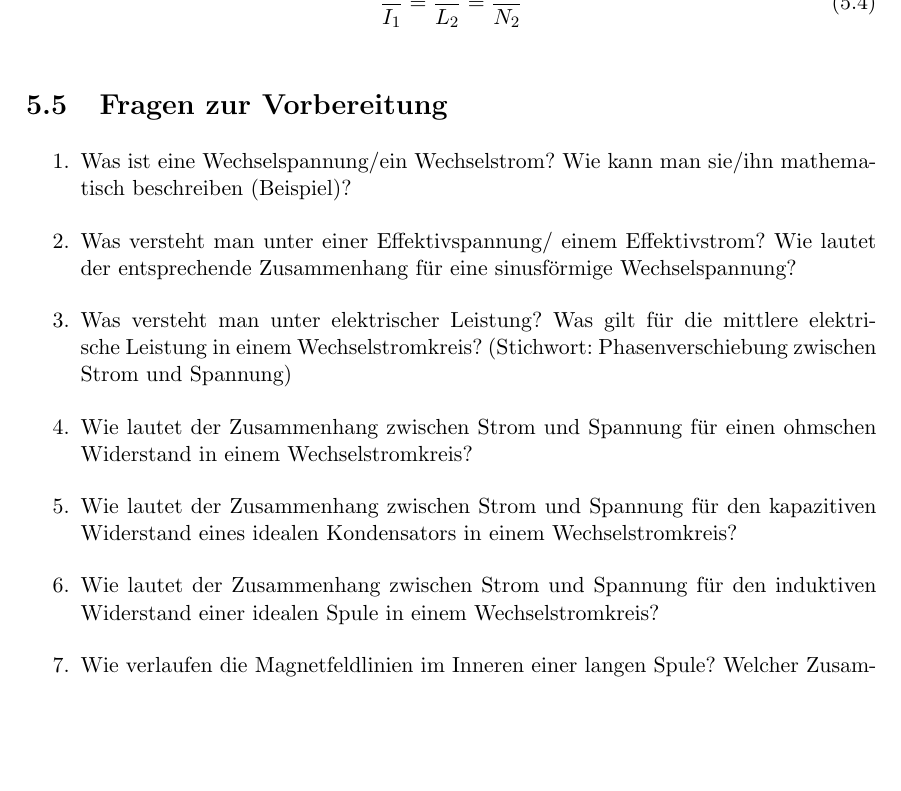
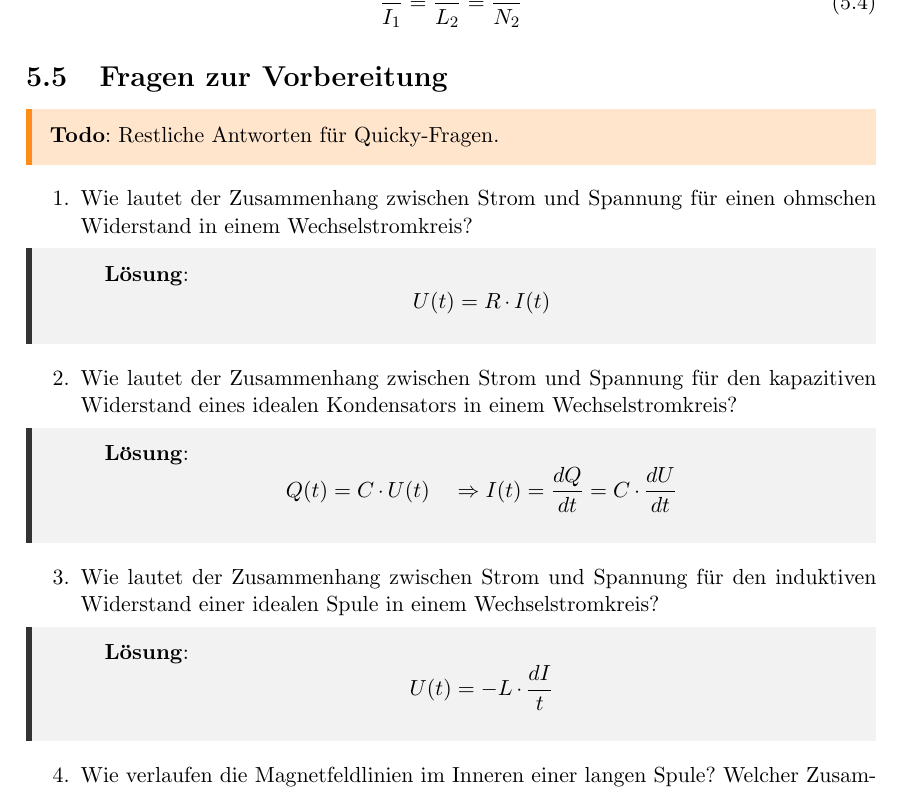
Before and after one commit to weingar/Nebenfach-Praktikum, a LaTeX thesis (Versuch_3-4n/Versuch-4.tex, which reads Versuch_3-4n/Anleitung-4.tex): part of page 5 of 7, cut so that both start at the same text, the shorter picture padded with empty space. Compiled offline with pdfLaTeX.

Commit message:
Quickies updated, einige Antworten fehlen noch. Habe aber gerade keine Lust, drüber nachzudenken...

```diff
--- a/Versuch_3-4n/Anleitung-4.tex
+++ b/Versuch_3-4n/Anleitung-4.tex
@@ -74,19 +74,26 @@ Für die Stromübersetzung im Kurzschlußfall findet man:
 \section{Fragen zur Vorbereitung}
 %------------------------------------------------
 
+\etodo{Restliche Antworten für Quicky-Fragen.}
+
 \begin{enumerate}
 	%
-	\item Was ist eine Wechselspannung/ein Wechselstrom? Wie kann man sie/ihn mathematisch beschreiben (Beispiel)?
-	%
-	\item Was versteht man unter einer Effektivspannung/ einem Effektivstrom? Wie lautet der entsprechende Zusammenhang für eine sinusförmige Wechselspannung?
-	%
-	\item Was versteht man unter elektrischer Leistung? Was gilt für die mittlere elektrische Leistung in einem Wechselstromkreis? (Stichwort: Phasenverschiebung zwischen Strom und Spannung)
+	%\item Was versteht man unter elektrischer Leistung? Was gilt für die mittlere elektrische Leistung in einem Wechselstromkreis? (Stichwort: Phasenverschiebung zwischen Strom und Spannung)
 	%
 	\item Wie lautet der Zusammenhang zwischen Strom und Spannung für einen ohmschen Widerstand in einem Wechselstromkreis?
+		\begin{solution}
+			$$ U(t) = R\cdot I(t)$$
+		\end{solution}
 	%
 	\item Wie lautet der Zusammenhang zwischen Strom und Spannung für den kapazitiven Widerstand eines idealen Kondensators in einem Wechselstromkreis?
+		\begin{solution}
+			$$Q(t) = C\cdot U(t) \quad \Rightarrow I(t) = \frac{dQ}{dt} = C\cdot\frac{dU}{dt}$$
+		\end{solution}
 	%
 	\item Wie lautet der Zusammenhang zwischen Strom und Spannung für den induktiven Widerstand einer idealen Spule in einem Wechselstromkreis?
+		\begin{solution}
+			$$U(t) = -L\cdot\frac{dI}{t}$$
+		\end{solution}
 	%
 %	\item Wie lautet der Zusammenhang für den Gesamtwiderstand (Impedanz) einer Reihenschaltung von ohmschen, kapazitiven und induktiven Widerstand in einem Wechselstromkreis?
 	%
```
Also changed, not shown: Versuch_3-4n/Anleitung-4.tex (2 more changed lines).
